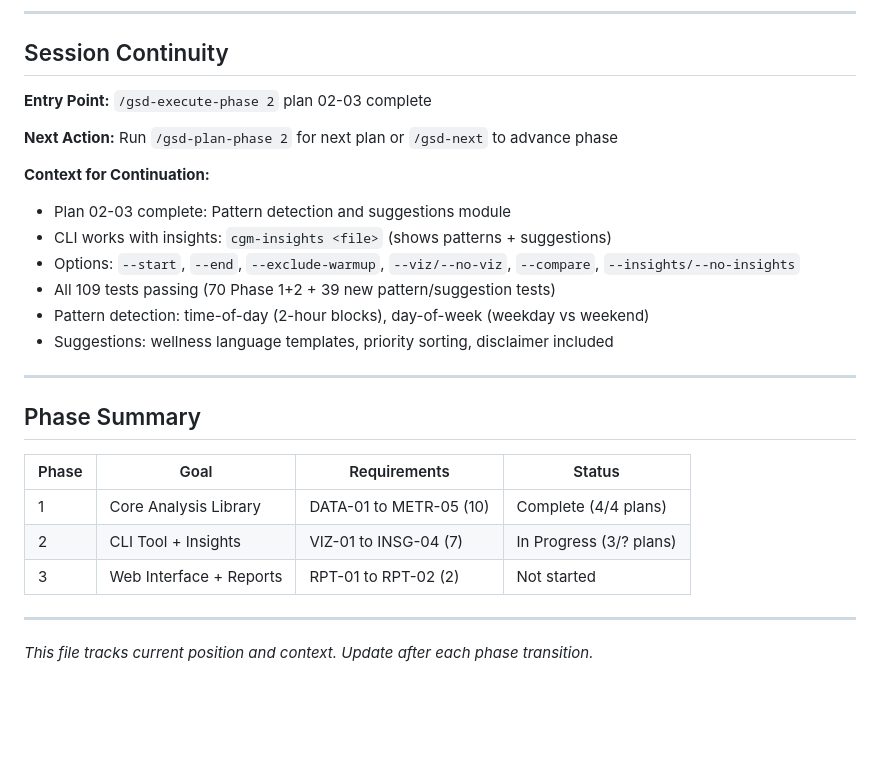
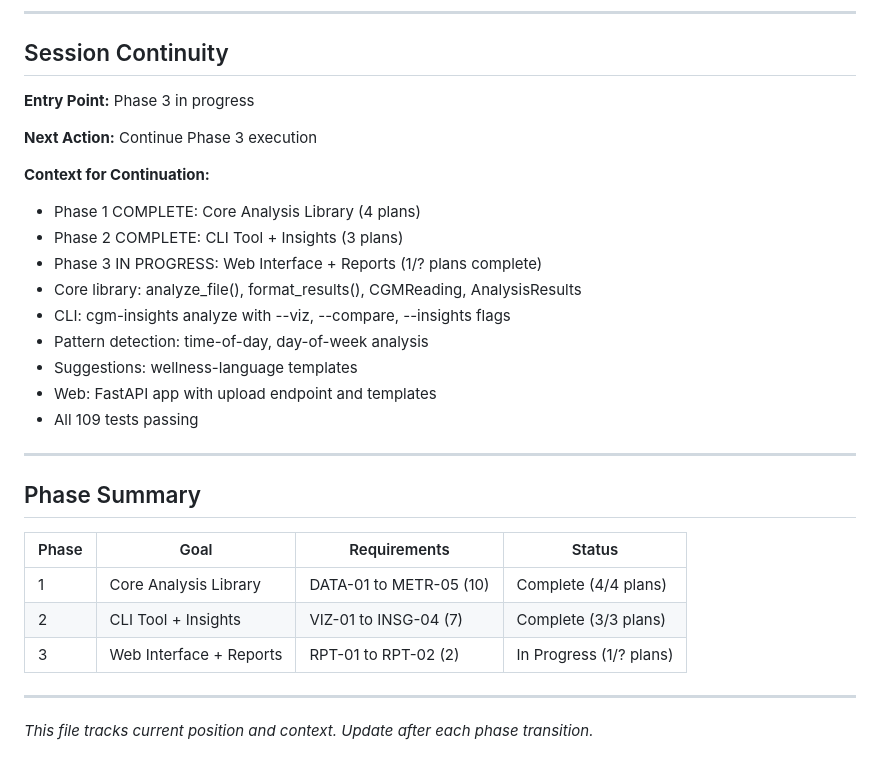
Before and after one commit to kbsimple/sugarmate-reports, a Markdown page: .planning/STATE.md, the part around one of its changes. Rendered like a GitHub page; blank space fills up the shorter version.

```diff
--- a/.planning/STATE.md
+++ b/.planning/STATE.md
@@ -93,18 +93,21 @@ progress:
 
 ## Session Continuity
 
-**Entry Point:** `/gsd-execute-phase 2` plan 02-03 complete
+**Entry Point:** Phase 3 in progress
 
-**Next Action:** Run `/gsd-plan-phase 2` for next plan or `/gsd-next` to advance phase
+**Next Action:** Continue Phase 3 execution
 
 **Context for Continuation:**
 
-- Plan 02-03 complete: Pattern detection and suggestions module
-- CLI works with insights: `cgm-insights <file>` (shows patterns + suggestions)
-- Options: `--start`, `--end`, `--exclude-warmup`, `--viz/--no-viz`, `--compare`, `--insights/--no-insights`
-- All 109 tests passing (70 Phase 1+2 + 39 new pattern/suggestion tests)
-- Pattern detection: time-of-day (2-hour blocks), day-of-week (weekday vs weekend)
-- Suggestions: wellness language templates, priority sorting, disclaimer included
+- Phase 1 COMPLETE: Core Analysis Library (4 plans)
+- Phase 2 COMPLETE: CLI Tool + Insights (3 plans)
+- Phase 3 IN PROGRESS: Web Interface + Reports (1/? plans complete)
+- Core library: analyze_file(), format_results(), CGMReading, AnalysisResults
+- CLI: cgm-insights analyze <file> with --viz, --compare, --insights flags
+- Pattern detection: time-of-day, day-of-week analysis
+- Suggestions: wellness-language templates
+- Web: FastAPI app with upload endpoint and templates
+- All 109 tests passing
 
 ---
 
@@ -113,8 +116,8 @@ progress:
 | Phase | Goal | Requirements | Status |
 |-------|------|--------------|--------|
 | 1 | Core Analysis Library | DATA-01 to METR-05 (10) | Complete (4/4 plans) |
-| 2 | CLI Tool + Insights | VIZ-01 to INSG-04 (7) | In Progress (3/? plans) |
-| 3 | Web Interface + Reports | RPT-01 to RPT-02 (2) | Not started |
+| 2 | CLI Tool + Insights | VIZ-01 to INSG-04 (7) | Complete (3/3 plans) |
+| 3 | Web Interface + Reports | RPT-01 to RPT-02 (2) | In Progress (1/? plans) |
 
 ---
 *This file tracks current position and context. Update after each phase transition.*
```
Also changed, not shown: other parts of .planning/STATE.md (+15 -15 lines), 1 other file.
